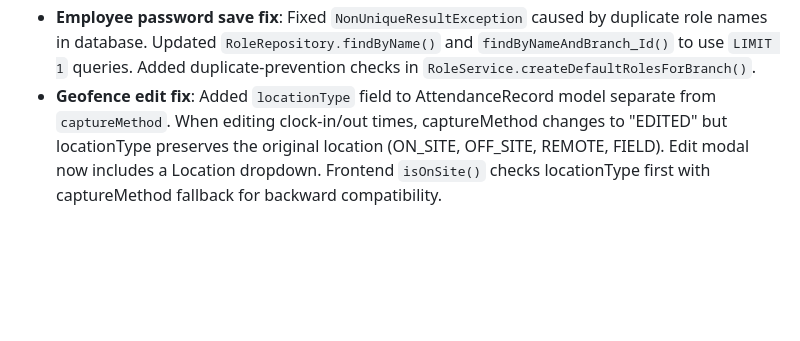
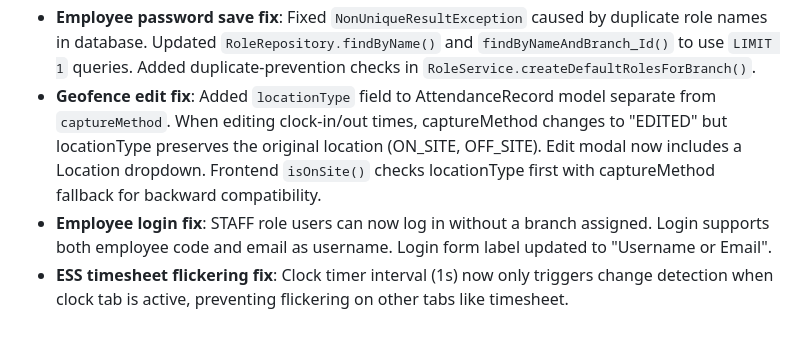
Before and after one commit to hubjoltd/haosystem, a Markdown page: Info.md, the part around the change. GitHub-like rendering; blank space fills up the shorter version.

Commit message:
Improve employee login and fix timesheet flickering
Update employee login to support email and fix staff login without branch. Adjust clock timer interval to prevent timesheet flickering.

Replit-Commit-Author: Agent
Replit-Commit-Session-Id: f2eea671-cb3e-486c-9e9f-a015ce201191
Replit-Commit-Checkpoint-Type: full_checkpoint
Replit-Commit-Event-Id: 8c7c4a45-2eff-4d04-a327-d18b4c20cf9f
Replit-Commit-Screenshot-Url: https://storage.googleapis.com/screenshot-production-us-central1/36840c38-05d1-455d-b6e8-a3ebbeac4149/f2eea671-cb3e-486c-9e9f-a015ce201191/z2yzCas
Replit-Helium-Checkpoint-Created: true

```diff
--- a/Info.md
+++ b/Info.md
@@ -59,4 +59,6 @@ Preferred communication style: Simple, everyday language.
 - **Employee code robust fallback**: 3-tier fallback: server `/api/employees/next-code` → prefix settings → employee list scan → default EMP-0001
 - **Chat real-time via HTTP polling**: Replaced WebSocket with HTTP polling (3s interval) for reliable real-time chat. Polls `/api/chat/unread` for badge counts and `/api/chat/messages/{userId}` for conversation updates. Messages sent via REST POST with server-generated IDs.
 - **Employee password save fix**: Fixed `NonUniqueResultException` caused by duplicate role names in database. Updated `RoleRepository.findByName()` and `findByNameAndBranch_Id()` to use `LIMIT 1` queries. Added duplicate-prevention checks in `RoleService.createDefaultRolesForBranch()`.
-- **Geofence edit fix**: Added `locationType` field to AttendanceRecord model separate from `captureMethod`. When editing clock-in/out times, captureMethod changes to "EDITED" but locationType preserves the original location (ON_SITE, OFF_SITE, REMOTE, FIELD). Edit modal now includes a Location dropdown. Frontend `isOnSite()` checks locationType first with captureMethod fallback for backward compatibility.
+- **Geofence edit fix**: Added `locationType` field to AttendanceRecord model separate from `captureMethod`. When editing clock-in/out times, captureMethod changes to "EDITED" but locationType preserves the original location (ON_SITE, OFF_SITE). Edit modal now includes a Location dropdown. Frontend `isOnSite()` checks locationType first with captureMethod fallback for backward compatibility.
+- **Employee login fix**: STAFF role users can now log in without a branch assigned. Login supports both employee code and email as username. Login form label updated to "Username or Email".
+- **ESS timesheet flickering fix**: Clock timer interval (1s) now only triggers change detection when clock tab is active, preventing flickering on other tabs like timesheet.
```
